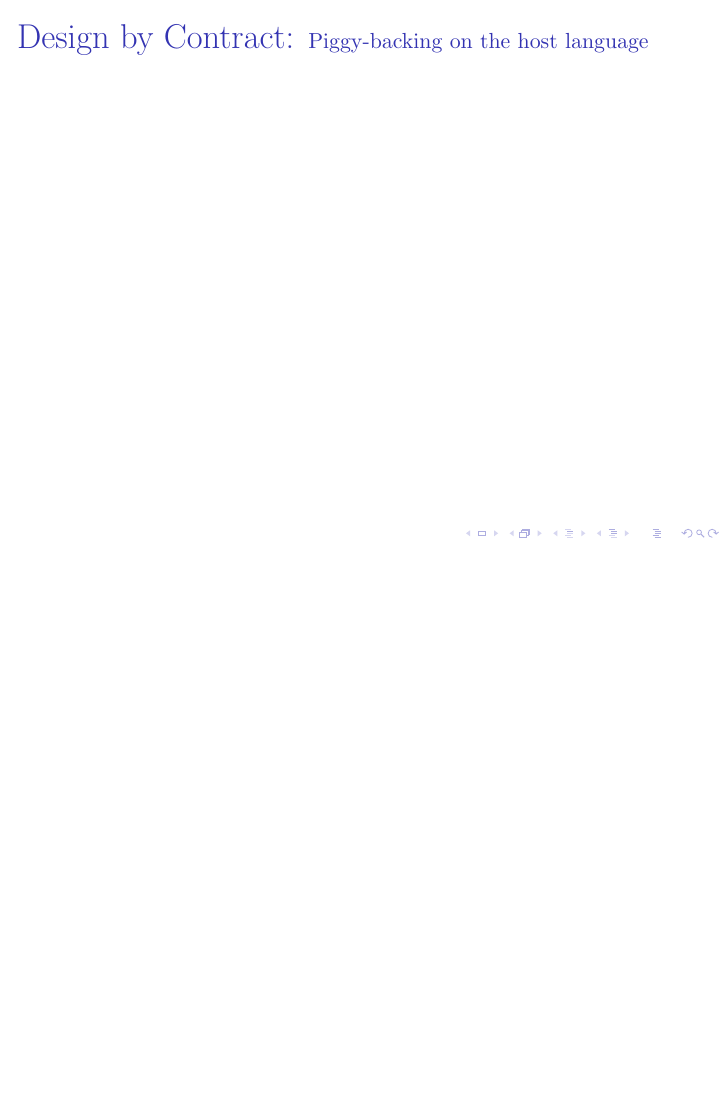
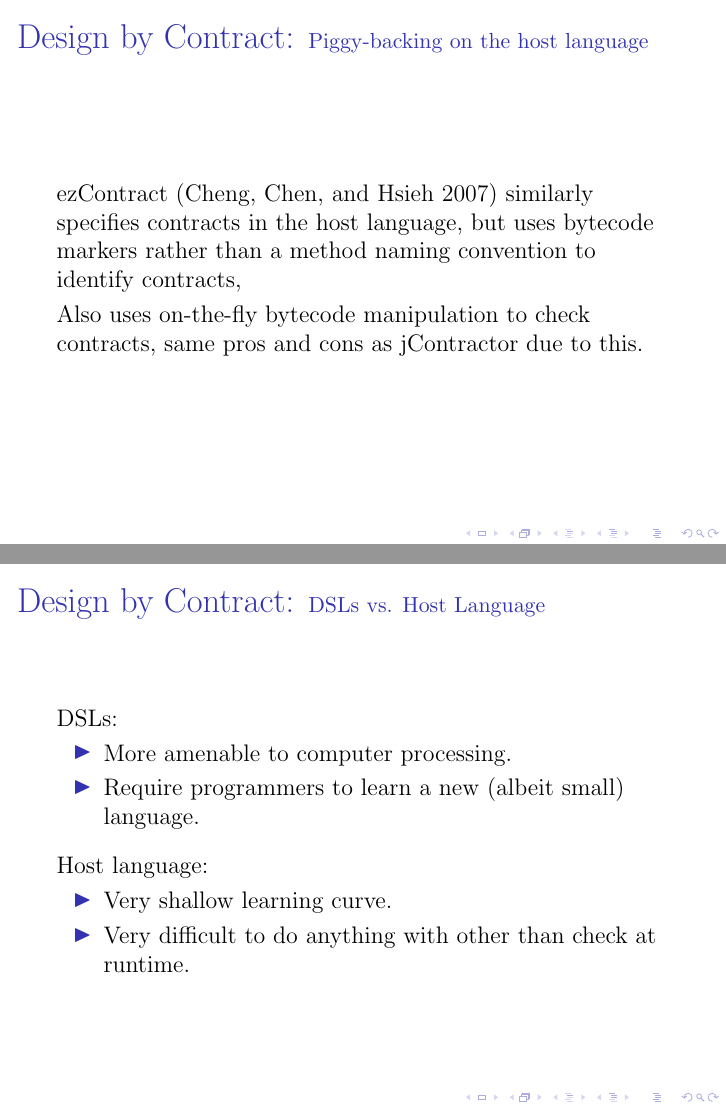
Before and after one commit to barrucadu/phd, LaTeX slides (literature-review/slides.tex): page 25 of 40 before the commit and pages 27 and 28 of 43 after it, the two joined at a grey line, the shorter picture padded with empty space. Compiled offline with pdfLaTeX.

Commit message:
Add slides for dbc in host language

```diff
--- a/literature-review/slides.tex
+++ b/literature-review/slides.tex
@@ -264,10 +264,9 @@ int max(int a, int b):
 \label{sec:runver-sbc-aop}
 
 \begin{frame}{Design by Contract: \small Piggy-backing on the host language}
-  % Briefly explain AOP (maybe find a seminal paper?), say this can be
-  % used with annotation techniques (eg, AspectJML), but here I'm
-  % focusing on writing contracts in the host language and then
-  % combining the program logic with the contract checking with
-  % AOP. Explain and compare jContractor and ezContract.
+  % PAPERS: jcontractor, ezcontract
 
-  % PAPERS: jcontractor, ezcontract
+  \only<1>{
+    \begin{itemize}
+      \item Rather than define a new contract language, re-use the host
+        language.
@@ -273,0 +279,18 @@ int max(int a, int b):
+    \end{itemize}
+  }
+
+  \only<2>{
+    jContractor \parencite{jcontractor} specifies contracts for
+    methods in separate methods following a naming scheme:
+
+    \begin{description}
+      \item[Original:]     \texttt{T foo($\ldots$)}
+      \item[Precondition]  \texttt{boolean foo\_Precondition($\ldots$)}
+      \item[Postcondition] \texttt{boolean foo\_Postcondition($\ldots$, T RESULT)}
+    \end{description}
+
+    Implements checking by on-the-fly bytecode manipulation.
+
+    \begin{itemize}
+      \item Overhead is only incurred if the code is run with
+        jContractor.
@@ -274,3 +302,35 @@ int max(int a, int b):
+    \end{itemize}
+  }
+
+  \only<3>{
+    ezContract \parencite{ezcontract} similarly specifies contracts in
+    the host language, but uses bytecode markers rather than a method
+    naming convention to identify contracts,
+
+    \inputminted[fontsize=\footnotesize]{java}{ezstack.java}
+
+    Also uses on-the-fly bytecode manipulation to check contracts,
+    same pros and cons as jContractor due to this.
+  }
+\end{frame}
+
+\begin{frame}{Design by Contract: \small DSLs vs. Host Language}
+  DSLs:
+
+  \begin{itemize}
+    \item More amenable to computer processing.
+    \item Require programmers to learn a new (albeit small) language.
+  \end{itemize}
+
+  \vspace{0.25cm}
+
+  Host language:
+
+  \begin{itemize}
+    \item Very shallow learning curve.
+    \item Very difficult to do anything with other than check at
+      runtime.
+  \end{itemize}
 \end{frame}
 
 %%%%%%%%%% 7 Minutes (20)
```
Also changed, not shown: literature-review/slides.tex (11 more changed lines), 1 other file.
